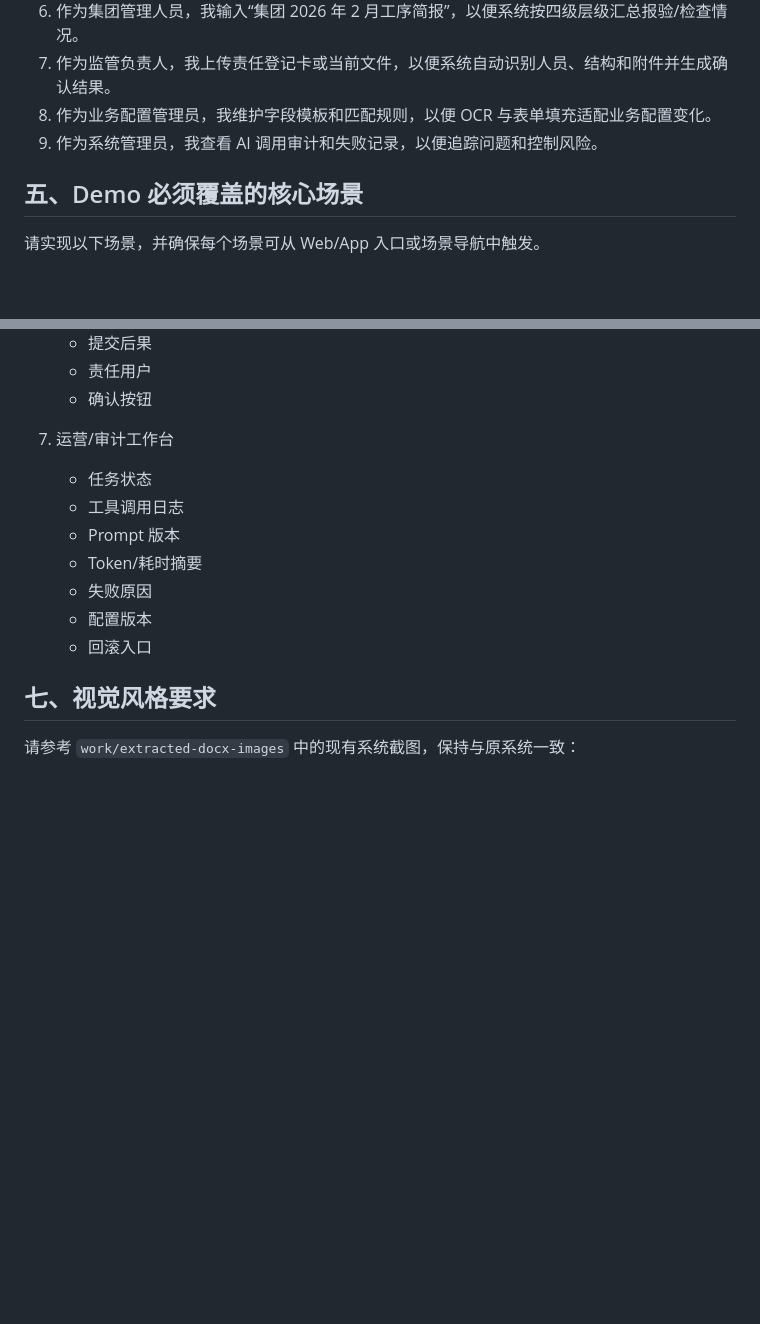
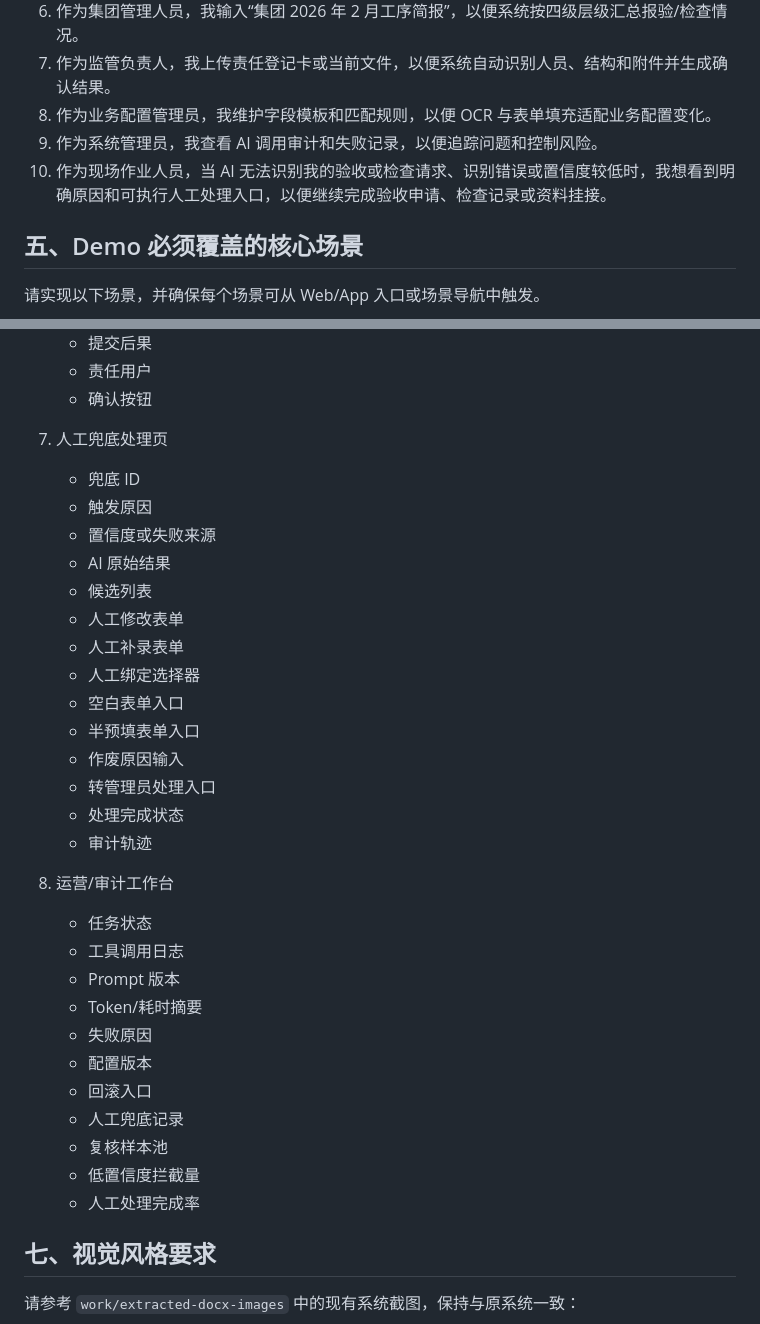
Before and after one commit to songguanxian/process-ai-agent-spec, a Markdown page: outputs/工序AI助手_Demo开发提示词.md, 2 parts joined by grey strips. Drawn GitHub-style; blank space fills up the shorter version.

```diff
--- a/outputs/工序AI助手_Demo开发提示词.md
+++ b/outputs/工序AI助手_Demo开发提示词.md
@@ -85,6 +87,7 @@ Demo 必须完整覆盖 PRD 与 AI Coding 规格中的 9 个用户故事。每
 7. 作为监管负责人，我上传责任登记卡或当前文件，以便系统自动识别人员、结构和附件并生成确认结果。
 8. 作为业务配置管理员，我维护字段模板和匹配规则，以便 OCR 与表单填充适配业务配置变化。
 9. 作为系统管理员，我查看 AI 调用审计和失败记录，以便追踪问题和控制风险。
+10. 作为现场作业人员，当 AI 无法识别我的验收或检查请求、识别错误或置信度较低时，我想看到明确原因和可执行人工处理入口，以便继续完成验收申请、检查记录或资料挂接。
 
 ## 五、Demo 必须覆盖的核心场景
 
@@ -279,7 +304,23 @@ Demo 至少包含以下页面/视图：
    - 责任用户
    - 确认按钮
 
-7. 运营/审计工作台
+7. 人工兜底处理页
+   - 兜底 ID
+   - 触发原因
+   - 置信度或失败来源
+   - AI 原始结果
+   - 候选列表
+   - 人工修改表单
+   - 人工补录表单
+   - 人工绑定选择器
+   - 空白表单入口
+   - 半预填表单入口
+   - 作废原因输入
+   - 转管理员处理入口
+   - 处理完成状态
+   - 审计轨迹
+
+8. 运营/审计工作台
    - 任务状态
    - 工具调用日志
    - Prompt 版本
@@ -287,6 +328,10 @@ Demo 至少包含以下页面/视图：
    - 失败原因
    - 配置版本
    - 回滚入口
+   - 人工兜底记录
+   - 复核样本池
+   - 低置信度拦截量
+   - 人工处理完成率
 
 ## 七、视觉风格要求
 
```
Also changed, not shown: other parts of outputs/工序AI助手_Demo开发提示词.md (+49 -11 lines).
